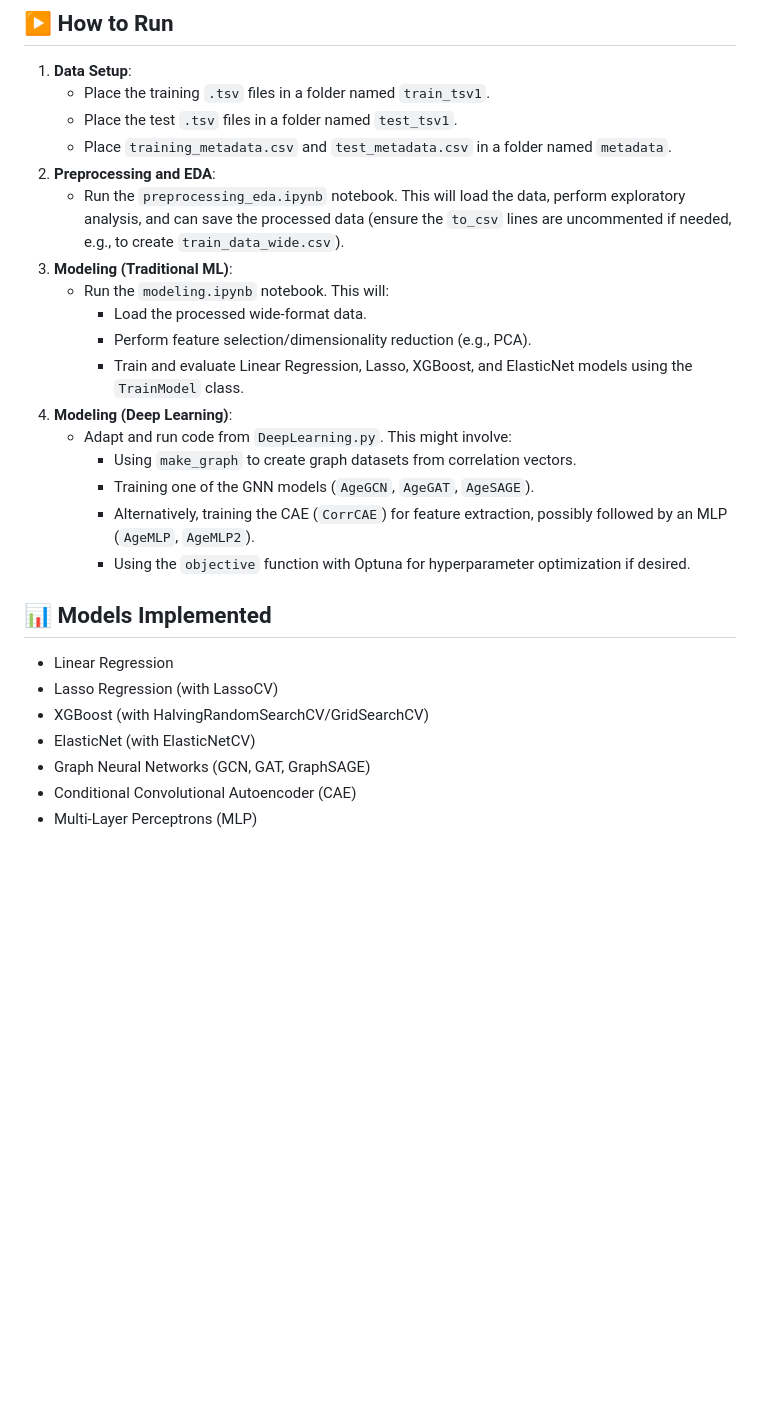
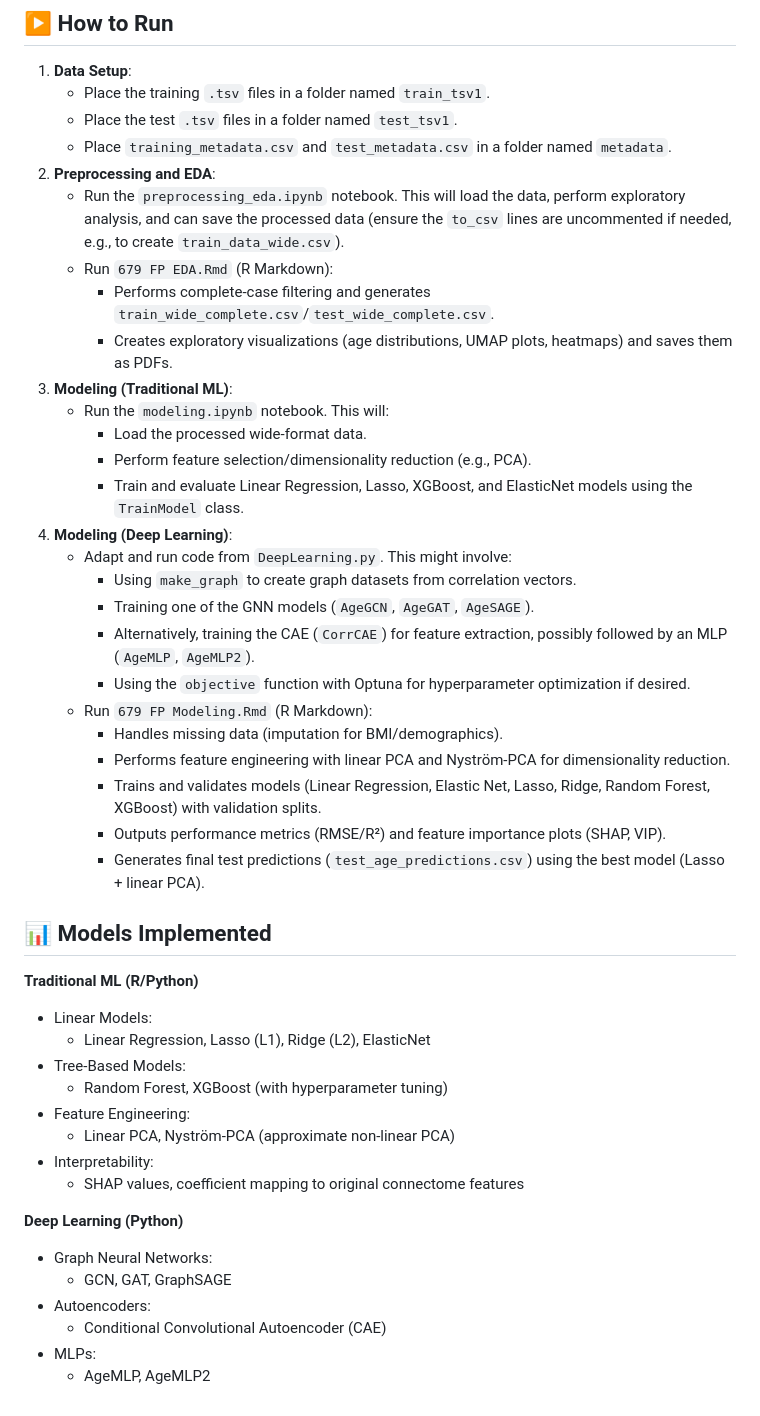
Before and after one commit to yshgboop/WiDS-Project, a Markdown page: README.md, the part around one of its changes. GitHub-like rendering; blank space fills up the shorter version.

```diff
--- a/README.md
+++ b/README.md
@@ -58,6 +69,9 @@ This repository contains the code for participation in the WiDS Datathon 2025 Un
     * Place `training_metadata.csv` and `test_metadata.csv` in a folder named `metadata`.
 2.  **Preprocessing and EDA**:
     * Run the `preprocessing_eda.ipynb` notebook. This will load the data, perform exploratory analysis, and can save the processed data (ensure the `to_csv` lines are uncommented if needed, e.g., to create `train_data_wide.csv`).
+    * Run `679 FP EDA.Rmd` (R Markdown):
+        * Performs complete-case filtering and generates `train_wide_complete.csv`/`test_wide_complete.csv`.
+        * Creates exploratory visualizations (age distributions, UMAP plots, heatmaps) and saves them as PDFs.
 3.  **Modeling (Traditional ML)**:
     * Run the `modeling.ipynb` notebook. This will:
         * Load the processed wide-format data.
@@ -69,13 +83,31 @@ This repository contains the code for participation in the WiDS Datathon 2025 Un
         * Training one of the GNN models (`AgeGCN`, `AgeGAT`, `AgeSAGE`).
         * Alternatively, training the CAE (`CorrCAE`) for feature extraction, possibly followed by an MLP (`AgeMLP`, `AgeMLP2`).
         * Using the `objective` function with Optuna for hyperparameter optimization if desired.
+     * Run `679 FP Modeling.Rmd` (R Markdown):
+        * Handles missing data (imputation for BMI/demographics).
+        * Performs feature engineering with linear PCA and Nyström-PCA for dimensionality reduction.
+        * Trains and validates models (Linear Regression, Elastic Net, Lasso, Ridge, Random Forest, XGBoost) with validation splits.
+        * Outputs performance metrics (RMSE/R²) and feature importance plots (SHAP, VIP).
+        * Generates final test predictions (`test_age_predictions.csv`) using the best model (Lasso + linear PCA).
 
 ## 📊 Models Implemented
 
-* Linear Regression
-* Lasso Regression (with LassoCV)
-* XGBoost (with HalvingRandomSearchCV/GridSearchCV)
-* ElasticNet (with ElasticNetCV)
-* Graph Neural Networks (GCN, GAT, GraphSAGE)
-* Conditional Convolutional Autoencoder (CAE)
-* Multi-Layer Perceptrons (MLP)
+**Traditional ML (R/Python)**
+
+* Linear Models:
+   * Linear Regression, Lasso (L1), Ridge (L2), ElasticNet
+* Tree-Based Models:
+   * Random Forest, XGBoost (with hyperparameter tuning)
+* Feature Engineering:
+   * Linear PCA, Nyström-PCA (approximate non-linear PCA)
+* Interpretability:
+   * SHAP values, coefficient mapping to original connectome features
+
+**Deep Learning (Python)**
+
+* Graph Neural Networks:
+   * GCN, GAT, GraphSAGE
+* Autoencoders:
+   * Conditional Convolutional Autoencoder (CAE)
+* MLPs:
+   * AgeMLP, AgeMLP2
```
Also changed, not shown: other parts of README.md (+11 -0 lines).
